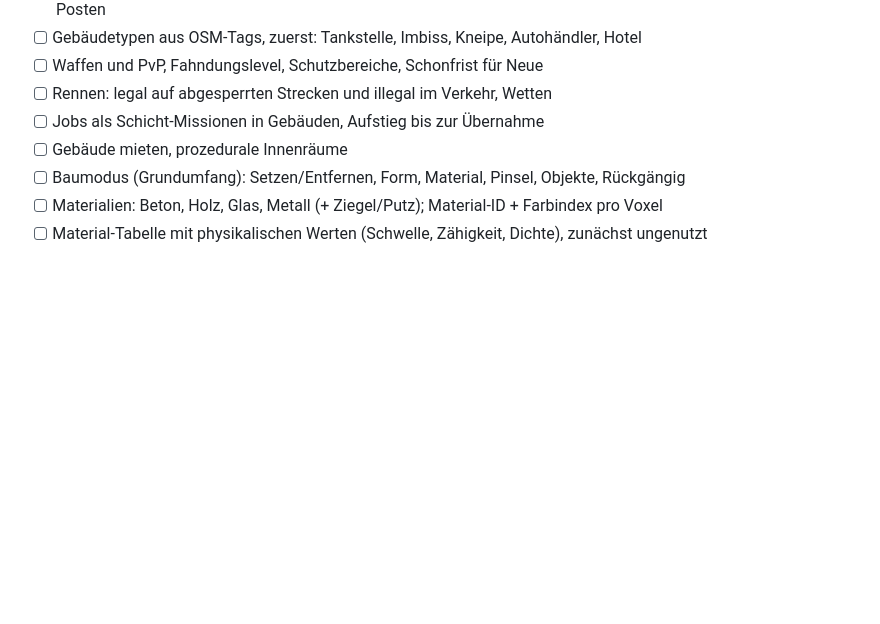
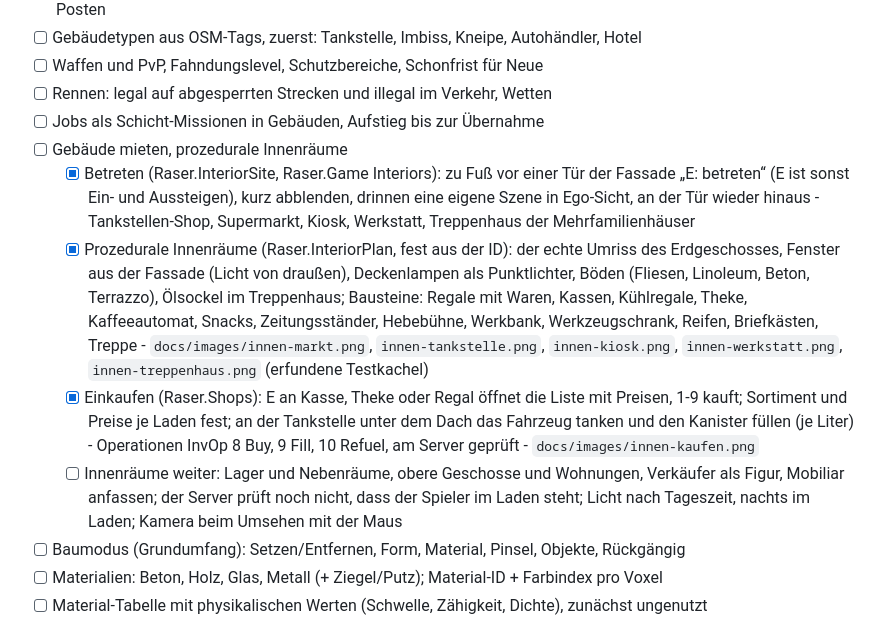
Before and after one commit to what3var/ruhrpott-raser, a Markdown page: ROADMAP.md, the part around the change. Rendered like a GitHub page; blank space fills up the shorter version.

```diff
--- a/ROADMAP.md
+++ b/ROADMAP.md
@@ -155,6 +155,10 @@ Eine Kachelregion (z. B. Bochum-Innenstadt, 2 × 2 km) wird von den Rohdaten üb
 - [ ] Rennen: legal auf abgesperrten Strecken und illegal im Verkehr, Wetten
 - [ ] Jobs als Schicht-Missionen in Gebäuden, Aufstieg bis zur Übernahme
 - [ ] Gebäude mieten, prozedurale Innenräume
+  - [x] Betreten (Raser.InteriorSite, Raser.Game Interiors): zu Fuß vor einer Tür der Fassade „E: betreten“ (E ist sonst Ein- und Aussteigen), kurz abblenden, drinnen eine eigene Szene in Ego-Sicht, an der Tür wieder hinaus - Tankstellen-Shop, Supermarkt, Kiosk, Werkstatt, Treppenhaus der Mehrfamilienhäuser
+  - [x] Prozedurale Innenräume (Raser.InteriorPlan, fest aus der ID): der echte Umriss des Erdgeschosses, Fenster aus der Fassade (Licht von draußen), Deckenlampen als Punktlichter, Böden (Fliesen, Linoleum, Beton, Terrazzo), Ölsockel im Treppenhaus; Bausteine: Regale mit Waren, Kassen, Kühlregale, Theke, Kaffeeautomat, Snacks, Zeitungsständer, Hebebühne, Werkbank, Werkzeugschrank, Reifen, Briefkästen, Treppe - `docs/images/innen-markt.png`, `innen-tankstelle.png`, `innen-kiosk.png`, `innen-werkstatt.png`, `innen-treppenhaus.png` (erfundene Testkachel)
+  - [x] Einkaufen (Raser.Shops): E an Kasse, Theke oder Regal öffnet die Liste mit Preisen, 1-9 kauft; Sortiment und Preise je Laden fest; an der Tankstelle unter dem Dach das Fahrzeug tanken und den Kanister füllen (je Liter) - Operationen InvOp 8 Buy, 9 Fill, 10 Refuel, am Server geprüft - `docs/images/innen-kaufen.png`
+  - [ ] Innenräume weiter: Lager und Nebenräume, obere Geschosse und Wohnungen, Verkäufer als Figur, Mobiliar anfassen; der Server prüft noch nicht, dass der Spieler im Laden steht; Licht nach Tageszeit, nachts im Laden; Kamera beim Umsehen mit der Maus
 - [ ] Baumodus (Grundumfang): Setzen/Entfernen, Form, Material, Pinsel, Objekte, Rückgängig
 - [ ] Materialien: Beton, Holz, Glas, Metall (+ Ziegel/Putz); Material-ID + Farbindex pro Voxel
 - [ ] Material-Tabelle mit physikalischen Werten (Schwelle, Zähigkeit, Dichte), zunächst ungenutzt
```
Also changed, not shown: docs/INVENTAR.md (+9 -0 lines), docs/images/innen-kaufen.png (added), docs/images/innen-kiosk.png (added), docs/images/innen-markt.png (added), docs/images/innen-tankstelle.png (added), docs/images/innen-treppenhaus.png (added), docs/images/innen-werkstatt.png (added), 2 other files.
